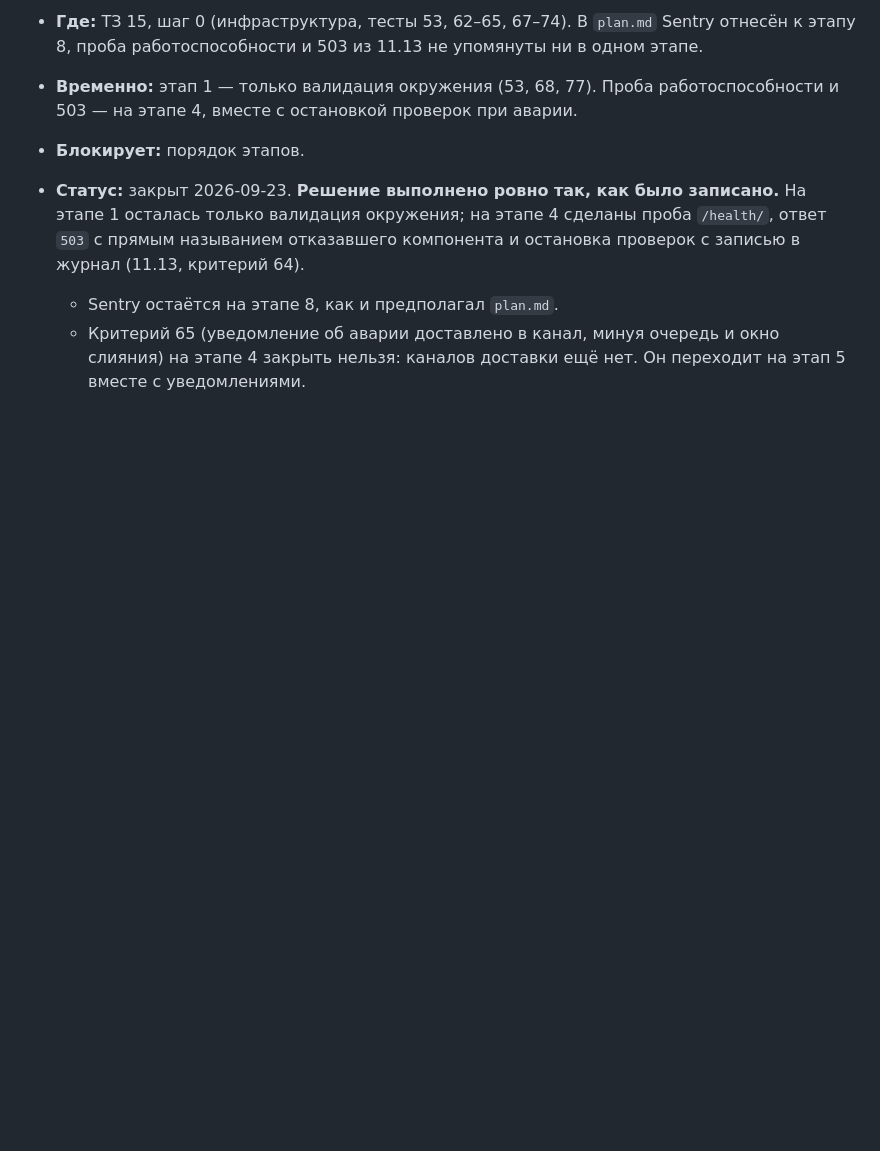
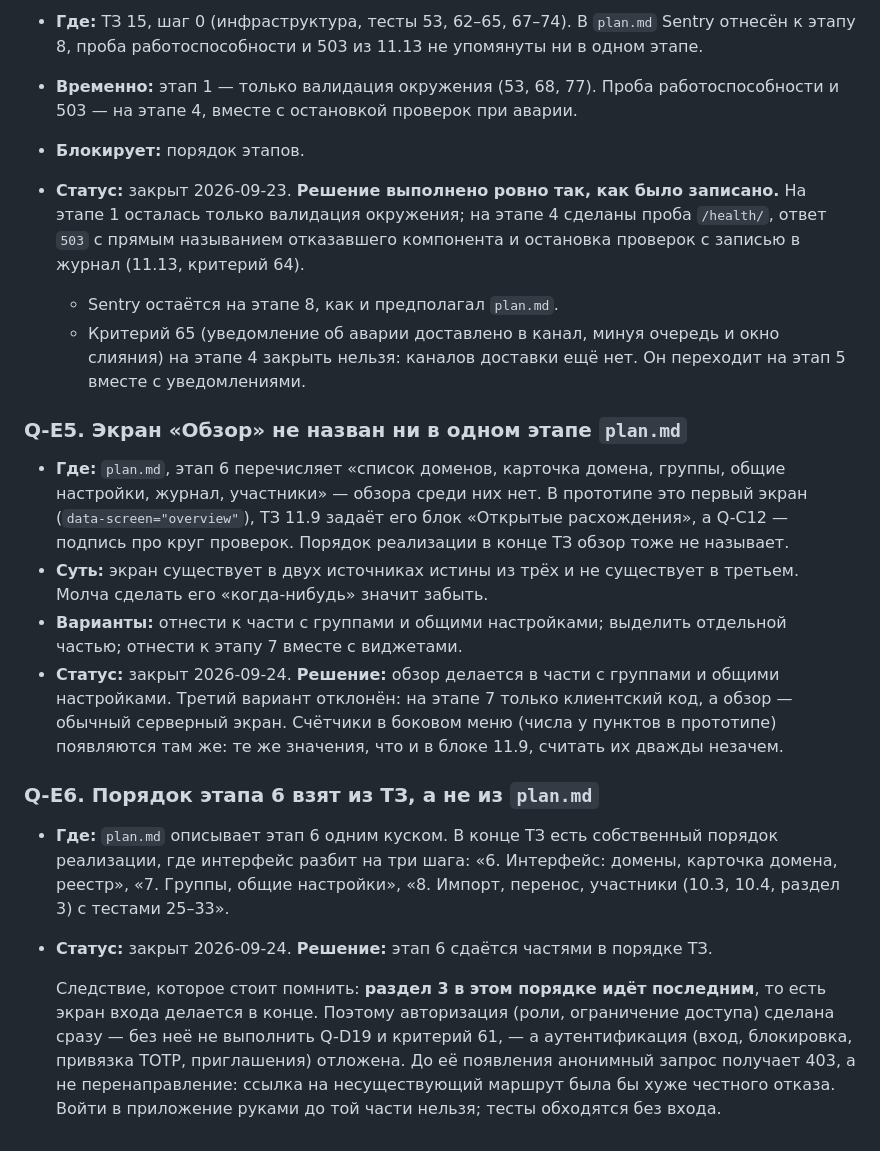
Before and after one commit to volstr/dns_monitor, a Markdown page: docs/questions.md, the part around one of its changes. Rendered like a GitHub page; blank space fills up the shorter version.

```diff
--- a/docs/questions.md
+++ b/docs/questions.md
@@ -1159,3 +1178,31 @@
   - Sentry остаётся на этапе 8, как и предполагал `plan.md`.
   - Критерий 65 (уведомление об аварии доставлено в канал, минуя очередь и окно слияния) на этапе 4
     закрыть нельзя: каналов доставки ещё нет. Он переходит на этап 5 вместе с уведомлениями.
+
+### Q-E5. Экран «Обзор» не назван ни в одном этапе `plan.md`
+- **Где:** `plan.md`, этап 6 перечисляет «список доменов, карточка домена, группы, общие
+  настройки, журнал, участники» — обзора среди них нет. В прототипе это первый экран
+  (`data-screen="overview"`), ТЗ 11.9 задаёт его блок «Открытые расхождения», а Q-C12 — подпись
+  про круг проверок. Порядок реализации в конце ТЗ обзор тоже не называет.
+- **Суть:** экран существует в двух источниках истины из трёх и не существует в третьем. Молча
+  сделать его «когда-нибудь» значит забыть.
+- **Варианты:** отнести к части с группами и общими настройками; выделить отдельной частью;
+  отнести к этапу 7 вместе с виджетами.
+- **Статус:** закрыт 2026-09-24. **Решение:** обзор делается в части с группами и общими
+  настройками. Третий вариант отклонён: на этапе 7 только клиентский код, а обзор — обычный
+  серверный экран. Счётчики в боковом меню (числа у пунктов в прототипе) появляются там же:
+  те же значения, что и в блоке 11.9, считать их дважды незачем.
+
+### Q-E6. Порядок этапа 6 взят из ТЗ, а не из `plan.md`
+- **Где:** `plan.md` описывает этап 6 одним куском. В конце ТЗ есть собственный порядок
+  реализации, где интерфейс разбит на три шага: «6. Интерфейс: домены, карточка домена, реестр»,
+  «7. Группы, общие настройки», «8. Импорт, перенос, участники (10.3, 10.4, раздел 3) с тестами
+  25–33».
+- **Статус:** закрыт 2026-09-24. **Решение:** этап 6 сдаётся частями в порядке ТЗ.
+
+  Следствие, которое стоит помнить: **раздел 3 в этом порядке идёт последним**, то есть экран
+  входа делается в конце. Поэтому авторизация (роли, ограничение доступа) сделана сразу — без неё
+  не выполнить Q-D19 и критерий 61, — а аутентификация (вход, блокировка, привязка TOTP,
+  приглашения) отложена. До её появления анонимный запрос получает 403, а не перенаправление:
+  ссылка на несуществующий маршрут была бы хуже честного отказа. Войти в приложение руками до
+  той части нельзя; тесты обходятся без входа.
```
Also changed, not shown: other parts of docs/questions.md (+19 -0 lines).
